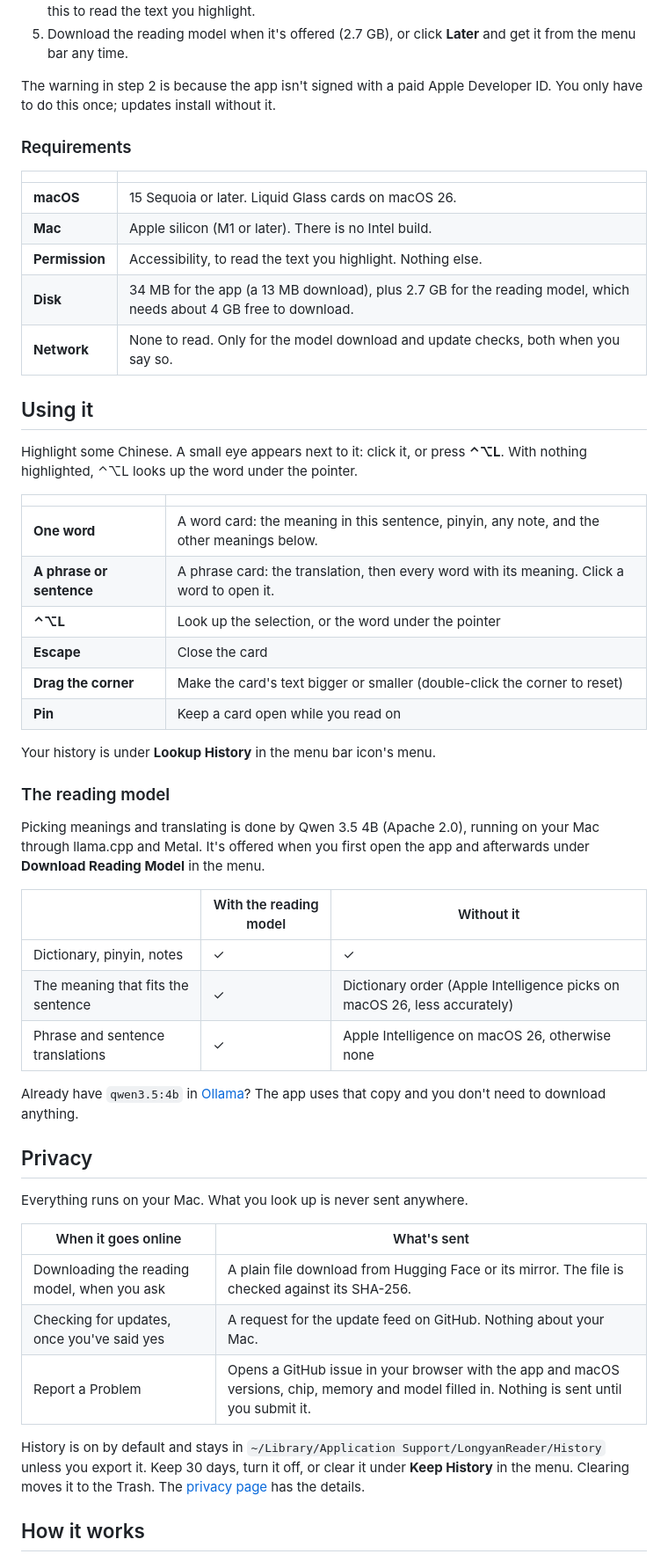
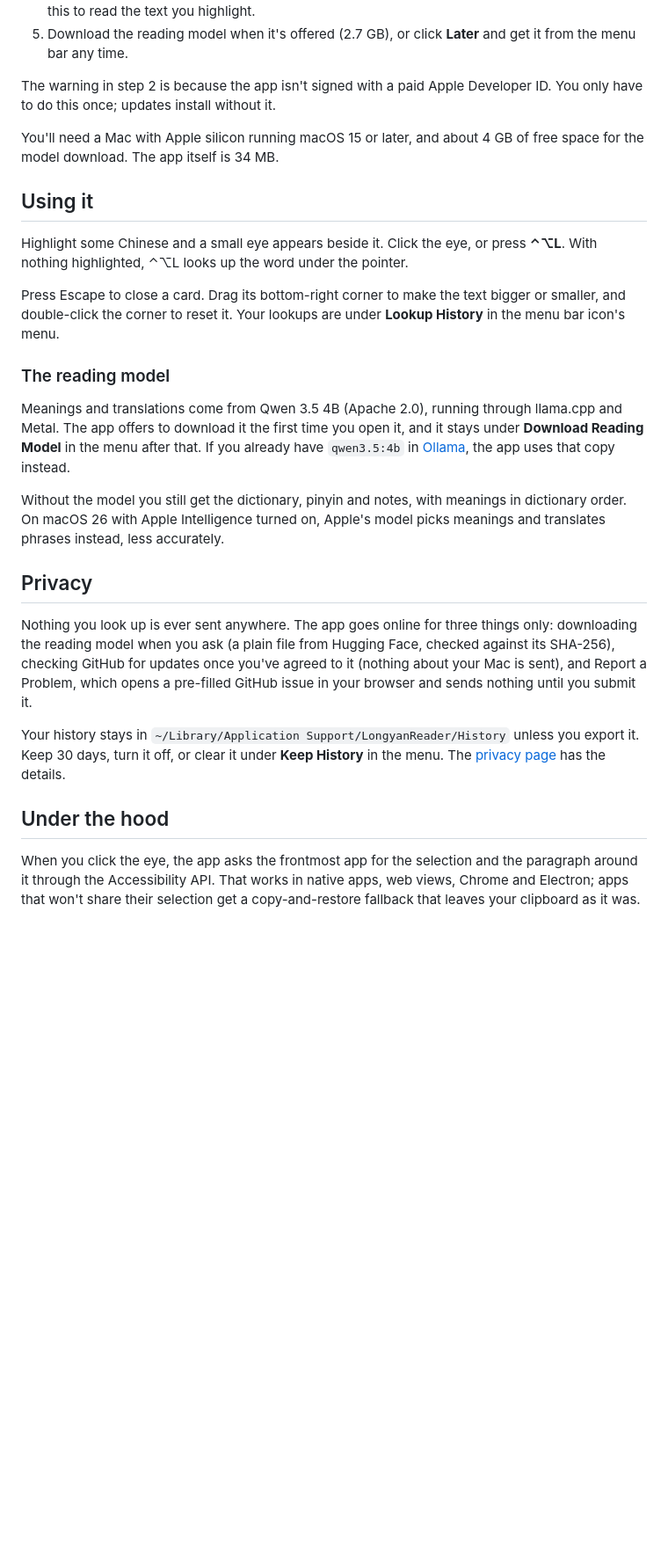
Before and after one commit to mapuchuu/longyan-reader, a Markdown page: README.md, the part around one of its changes. Shown at 88% size. Rendered like a GitHub page; blank space fills up the shorter version.

```diff
--- a/README.md
+++ b/README.md
@@ -98,54 +77,27 @@ Apple Intelligence can pick meanings too. A model chosen and tested for this one
 
 The warning in step 2 is because the app isn't signed with a paid Apple Developer ID. You only have to do this once; updates install without it.
 
-### Requirements
-
-| | |
-|---|---|
-| **macOS** | 15 Sequoia or later. Liquid Glass cards on macOS 26. |
-| **Mac** | Apple silicon (M1 or later). There is no Intel build. |
-| **Permission** | Accessibility, to read the text you highlight. Nothing else. |
-| **Disk** | 34 MB for the app (a 13 MB download), plus 2.7 GB for the reading model, which needs about 4 GB free to download. |
-| **Network** | None to read. Only for the model download and update checks, both when you say so. |
+You'll need a Mac with Apple silicon running macOS 15 or later, and about 4 GB of free space for the model download. The app itself is 34 MB.
 
 ## Using it
 
-Highlight some Chinese. A small eye appears next to it: click it, or press **⌃⌥L**. With nothing highlighted, ⌃⌥L looks up the word under the pointer.
+Highlight some Chinese and a small eye appears beside it. Click the eye, or press **⌃⌥L**. With nothing highlighted, ⌃⌥L looks up the word under the pointer.
 
-| | |
-|---|---|
-| **One word** | A word card: the meaning in this sentence, pinyin, any note, and the other meanings below. |
-| **A phrase or sentence** | A phrase card: the translation, then every word with its meaning. Click a word to open it. |
-| **⌃⌥L** | Look up the selection, or the word under the pointer |
-| **Escape** | Close the card |
-| **Drag the corner** | Make the card's text bigger or smaller (double-click the corner to reset) |
-| **Pin** | Keep a card open while you read on |
-
-Your history is under **Lookup History** in the menu bar icon's menu.
+Press Escape to close a card. Drag its bottom-right corner to make the text bigger or smaller, and double-click the corner to reset it. Your lookups are under **Lookup History** in the menu bar icon's menu.
 
 ### The reading model
 
-Picking meanings and translating is done by Qwen 3.5 4B (Apache 2.0), running on your Mac through llama.cpp and Metal. It's offered when you first open the app and afterwards under **Download Reading Model** in the menu.
+Meanings and translations come from Qwen 3.5 4B (Apache 2.0), running through llama.cpp and Metal. The app offers to download it the first time you open it, and it stays under **Download Reading Model** in the menu after that. If you already have `qwen3.5:4b` in [Ollama](https://ollama.com), the app uses that copy instead.
 
-| | With the reading model | Without it |
-|---|---|---|
-| Dictionary, pinyin, notes | ✓ | ✓ |
-| The meaning that fits the sentence | ✓ | Dictionary order (Apple Intelligence picks on macOS 26, less accurately) |
-| Phrase and sentence translations | ✓ | Apple Intelligence on macOS 26, otherwise none |
-
-Already have `qwen3.5:4b` in [Ollama](https://ollama.com)? The app uses that copy and you don't need to download anything.
+Without the model you still get the dictionary, pinyin and notes, with meanings in dictionary order. On macOS 26 with Apple Intelligence turned on, Apple's model picks meanings and translates phrases instead, less accurately.
 
 ## Privacy
 
-Everything runs on your Mac. What you look up is never sent anywhere.
+Nothing you look up is ever sent anywhere. The app goes online for three things only: downloading the reading model when you ask (a plain file from Hugging Face, checked against its SHA-256), checking GitHub for updates once you've agreed to it (nothing about your Mac is sent), and Report a Problem, which opens a pre-filled GitHub issue in your browser and sends nothing until you submit it.
 
-| When it goes online | What's sent |
-|---|---|
-| Downloading the reading model, when you ask | A plain file download from Hugging Face or its mirror. The file is checked against its SHA-256. |
-| Checking for updates, once you've said yes | A request for the update feed on GitHub. Nothing about your Mac. |
-| Report a Problem | Opens a GitHub issue in your browser with the app and macOS versions, chip, memory and model filled in. Nothing is sent until you submit it. |
+Your history stays in `~/Library/Application Support/LongyanReader/History` unless you export it. Keep 30 days, turn it off, or clear it under **Keep History** in the menu. The [privacy page](https://longyan.app/privacy.html) has the details.
 
-History is on by default and stays in `~/Library/Application Support/LongyanReader/History` unless you export it. Keep 30 days, turn it off, or clear it under **Keep History** in the menu. Clearing moves it to the Trash. The [privacy page](https://longyan.app/privacy.html) has the details.
+## Under the hood
 
-## How it works
+When you click the eye, the app asks the frontmost app for the selection and the paragraph around it through the Accessibility API. That works in native apps, web views, Chrome and Electron; apps that won't share their selection get a copy-and-restore fallback that leaves your clipboard as it was.
 
```
Also changed, not shown: other parts of README.md (+43 -82 lines), docs/media/banner-1.jpg (added), docs/media/cards-1-dark.png (added), docs/media/cards-1-light.png (added).
